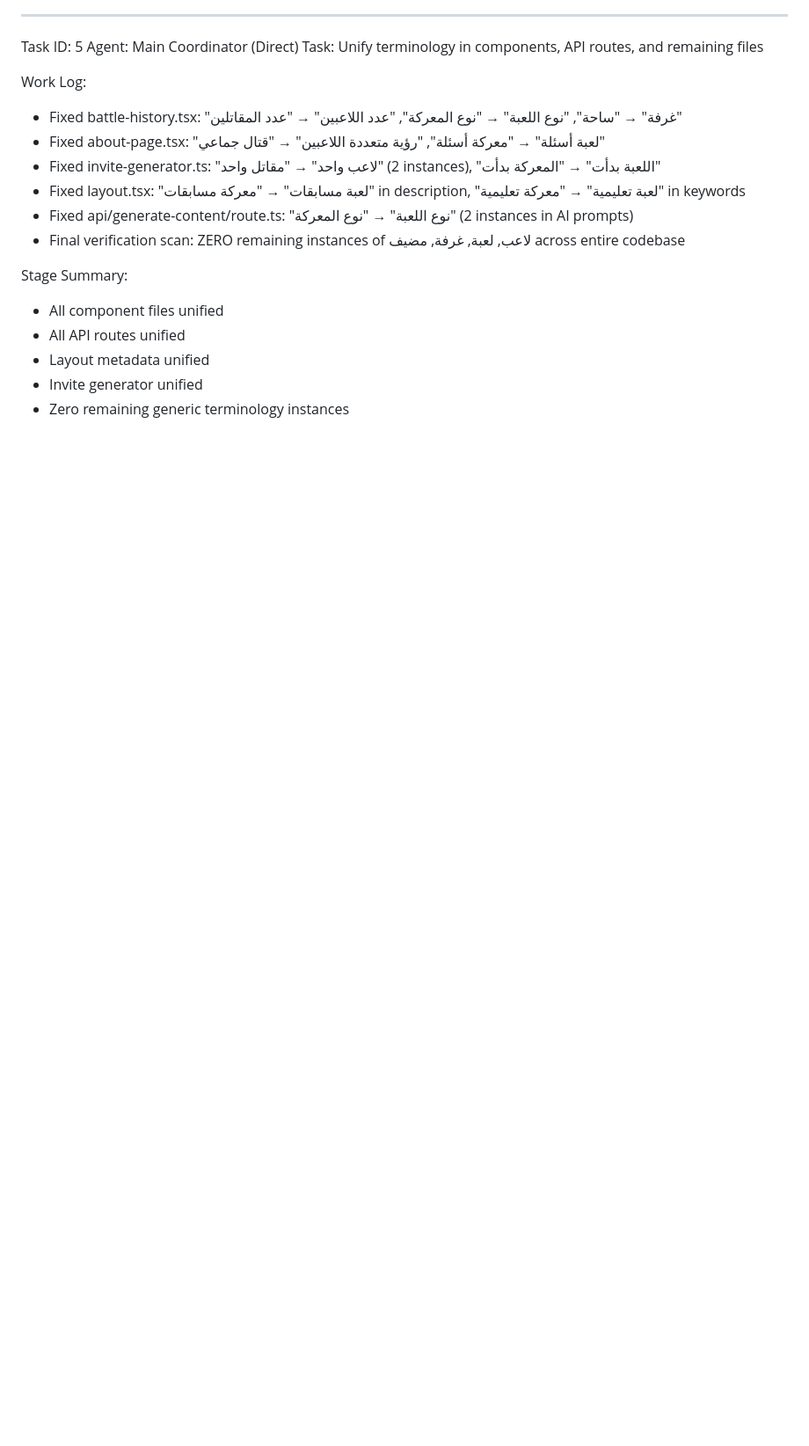
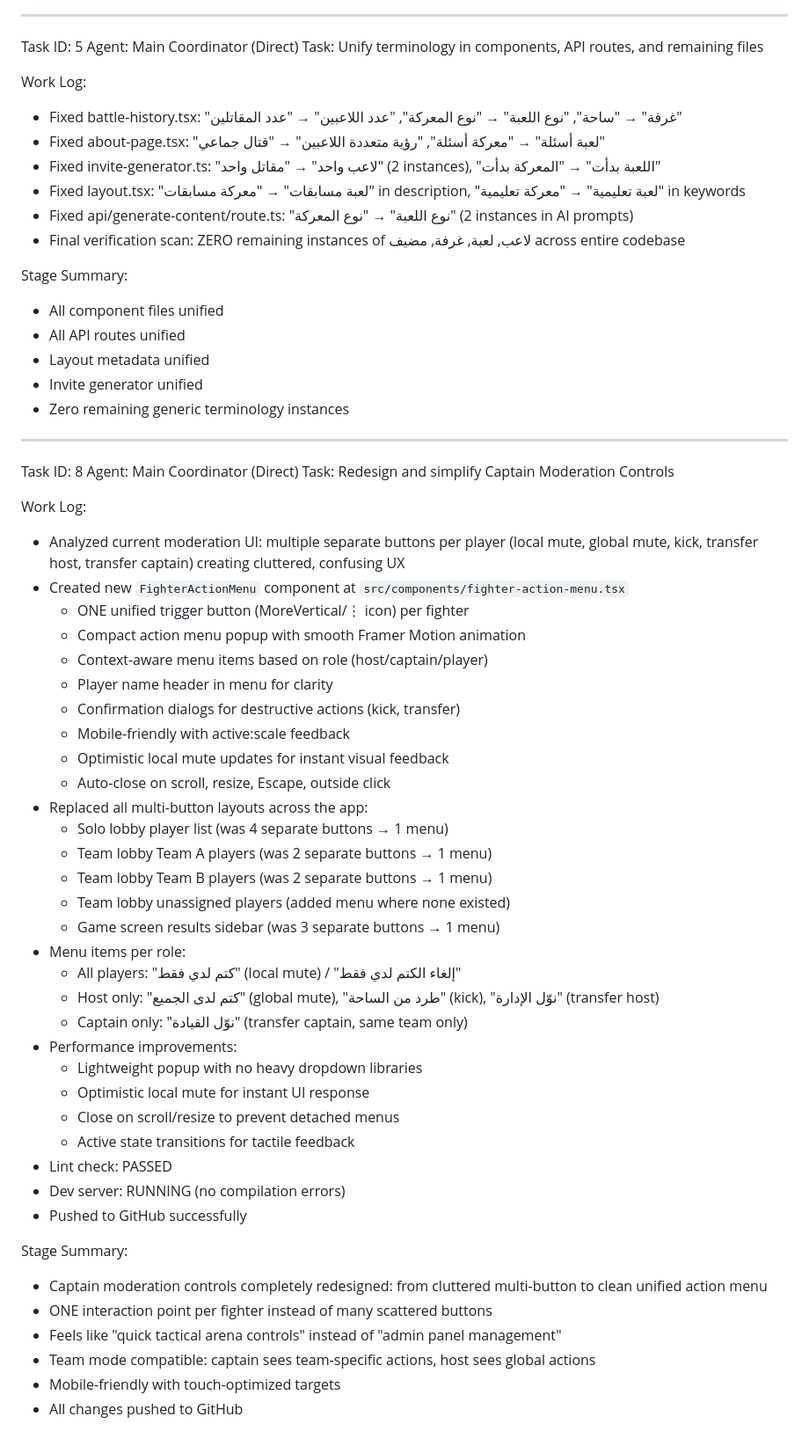
Before and after one commit to ziadamr45/Battle-of-Questions, a Markdown page: worklog.md, the part around the change. Shown at 88% size. GitHub-like rendering; blank space fills up the shorter version.

Commit message:
9b439189-f781-42ed-bc27-ec827733a294

```diff
--- a/worklog.md
+++ b/worklog.md
@@ -337,3 +337,46 @@ Stage Summary:
 - Layout metadata unified
 - Invite generator unified
 - Zero remaining generic terminology instances
+
+---
+Task ID: 8
+Agent: Main Coordinator (Direct)
+Task: Redesign and simplify Captain Moderation Controls
+
+Work Log:
+- Analyzed current moderation UI: multiple separate buttons per player (local mute, global mute, kick, transfer host, transfer captain) creating cluttered, confusing UX
+- Created new `FighterActionMenu` component at `src/components/fighter-action-menu.tsx`
+  - ONE unified trigger button (MoreVertical/⋮ icon) per fighter
+  - Compact action menu popup with smooth Framer Motion animation
+  - Context-aware menu items based on role (host/captain/player)
+  - Player name header in menu for clarity
+  - Confirmation dialogs for destructive actions (kick, transfer)
+  - Mobile-friendly with active:scale feedback
+  - Optimistic local mute updates for instant visual feedback
+  - Auto-close on scroll, resize, Escape, outside click
+- Replaced all multi-button layouts across the app:
+  - Solo lobby player list (was 4 separate buttons → 1 menu)
+  - Team lobby Team A players (was 2 separate buttons → 1 menu)
+  - Team lobby Team B players (was 2 separate buttons → 1 menu)
+  - Team lobby unassigned players (added menu where none existed)
+  - Game screen results sidebar (was 3 separate buttons → 1 menu)
+- Menu items per role:
+  - All players: "كتم لدي فقط" (local mute) / "إلغاء الكتم لدي فقط"
+  - Host only: "كتم لدى الجميع" (global mute), "طرد من الساحة" (kick), "نوّل الإدارة" (transfer host)
+  - Captain only: "نوّل القيادة" (transfer captain, same team only)
+- Performance improvements:
+  - Lightweight popup with no heavy dropdown libraries
+  - Optimistic local mute for instant UI response
+  - Close on scroll/resize to prevent detached menus
+  - Active state transitions for tactile feedback
+- Lint check: PASSED
+- Dev server: RUNNING (no compilation errors)
+- Pushed to GitHub successfully
+
+Stage Summary:
+- Captain moderation controls completely redesigned: from cluttered multi-button to clean unified action menu
+- ONE interaction point per fighter instead of many scattered buttons
+- Feels like "quick tactical arena controls" instead of "admin panel management"
+- Team mode compatible: captain sees team-specific actions, host sees global actions
+- Mobile-friendly with touch-optimized targets
+- All changes pushed to GitHub
```
